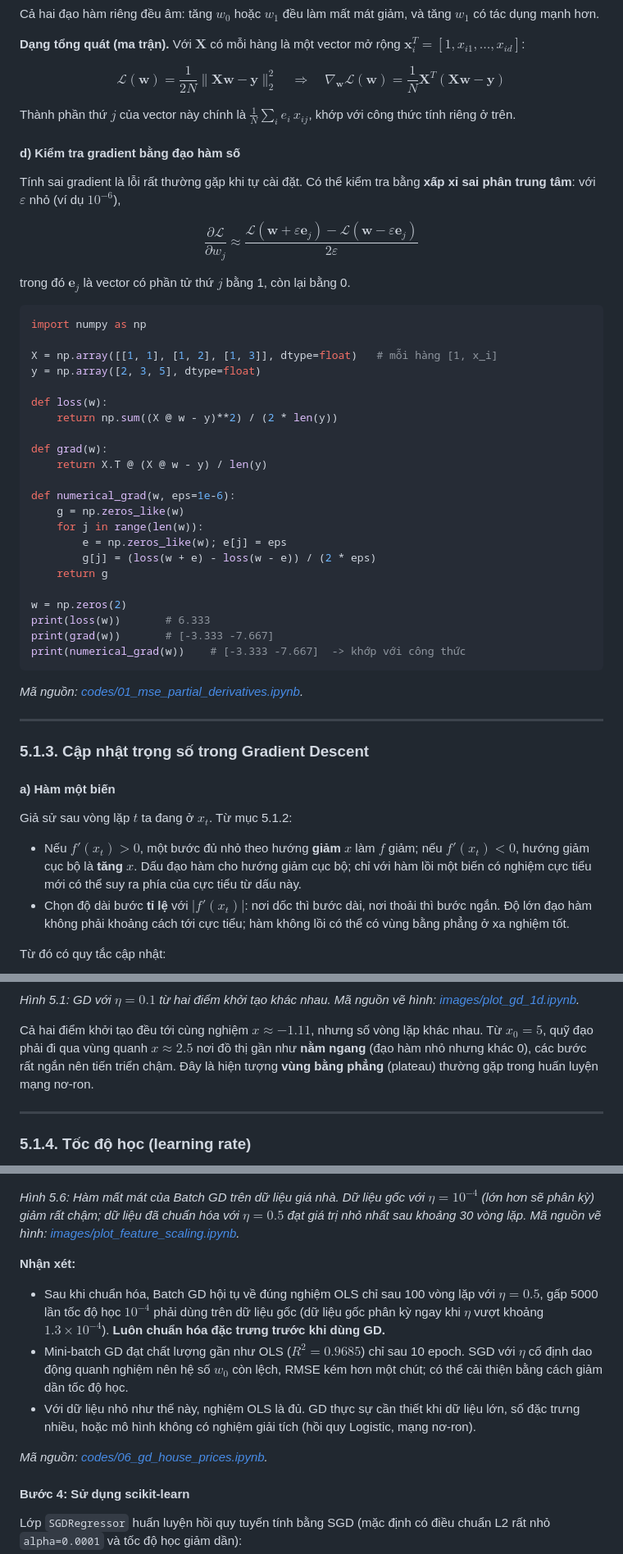
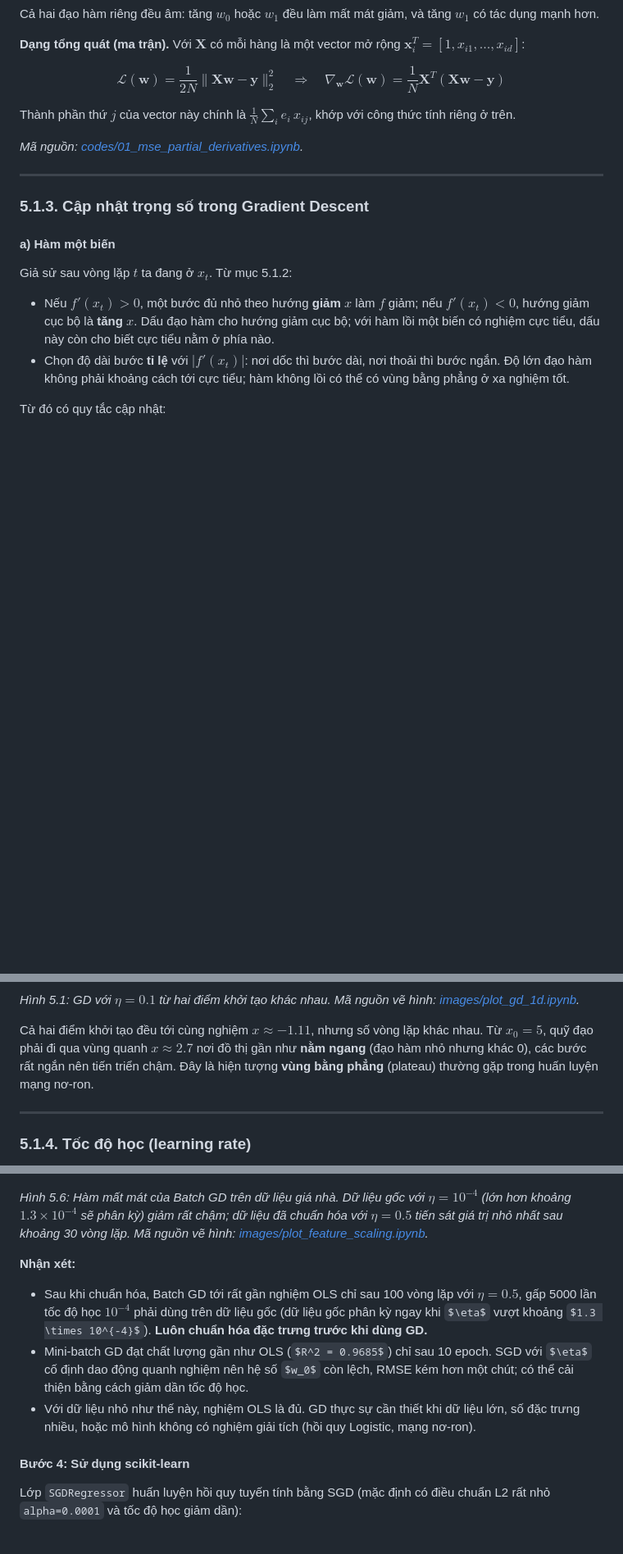
Before and after one commit to ntanh80/machine-learning, a Markdown page: lesson_05/2_gradient_descent.md, 3 parts joined by grey strips. Shown at 82% size. GitHub-like rendering; some formulas as TeX source; blank space fills up the shorter version.

````diff
--- a/lesson_05/2_gradient_descent.md
+++ b/lesson_05/2_gradient_descent.md
@@ -124,41 +124,6 @@ $$
 
 Thành phần thứ $j$ của vector này chính là $\frac{1}{N}\sum_i e_i\, x_{ij}$, khớp với công thức tính riêng ở trên.
 
-#### d) Kiểm tra gradient bằng đạo hàm số
-
-Tính sai gradient là lỗi rất thường gặp khi tự cài đặt. Có thể kiểm tra bằng **xấp xỉ sai phân trung tâm**: với $\varepsilon$ nhỏ (ví dụ $10^{-6}$),
-
-$$
-\frac{\partial \mathcal{L}}{\partial w_j} \approx \frac{\mathcal{L}(\mathbf{w} + \varepsilon\mathbf{e}_j) - \mathcal{L}(\mathbf{w} - \varepsilon\mathbf{e}_j)}{2\varepsilon}
-$$
-
-trong đó $\mathbf{e}_j$ là vector có phần tử thứ $j$ bằng 1, còn lại bằng 0.
-
-```python
-import numpy as np
-
-X = np.array([[1, 1], [1, 2], [1, 3]], dtype=float)   # mỗi hàng [1, x_i]
-y = np.array([2, 3, 5], dtype=float)
-
-def loss(w):
-    return np.sum((X @ w - y)**2) / (2 * len(y))
-
-def grad(w):
-    return X.T @ (X @ w - y) / len(y)
-
-def numerical_grad(w, eps=1e-6):
-    g = np.zeros_like(w)
-    for j in range(len(w)):
-        e = np.zeros_like(w); e[j] = eps
-        g[j] = (loss(w + e) - loss(w - e)) / (2 * eps)
-    return g
-
-w = np.zeros(2)
-print(loss(w))       # 6.333
-print(grad(w))       # [-3.333 -7.667]
-print(numerical_grad(w))    # [-3.333 -7.667]  -> khớp với công thức
-```
-
 *Mã nguồn: [codes/01_mse_partial_derivatives.ipynb](codes/01_mse_partial_derivatives.ipynb).*
 
 ---
@@ -168,7 +133,7 @@ print(numerical_grad(w))    # [-3.333 -7.667]  -> khớp với công thức
 #### a) Hàm một biến
 
 Giả sử sau vòng lặp $t$ ta đang ở $x_t$. Từ mục 5.1.2:
-- Nếu $f'(x_t) > 0$, một bước đủ nhỏ theo hướng **giảm** $x$ làm $f$ giảm; nếu $f'(x_t) < 0$, hướng giảm cục bộ là **tăng** $x$. Dấu đạo hàm cho hướng giảm cục bộ; chỉ với hàm lồi một biến có nghiệm cực tiểu mới có thể suy ra phía của cực tiểu từ dấu này.
+- Nếu $f'(x_t) > 0$, một bước đủ nhỏ theo hướng **giảm** $x$ làm $f$ giảm; nếu $f'(x_t) < 0$, hướng giảm cục bộ là **tăng** $x$. Dấu đạo hàm cho hướng giảm cục bộ; với hàm lồi một biến có nghiệm cực tiểu, dấu này còn cho biết cực tiểu nằm ở phía nào.
 - Chọn độ dài bước **tỉ lệ** với $|f'(x_t)|$: nơi dốc thì bước dài, nơi thoải thì bước ngắn. Độ lớn đạo hàm không phải khoảng cách tới cực tiểu; hàm không lồi có thể có vùng bằng phẳng ở xa nghiệm tốt.
 
 Từ đó có quy tắc cập nhật:
@@ -270,7 +238,7 @@ x0 =  5: x = -1.1105, f(x) = -3.2464, sau 30 vòng lặp
 
 *Hình 5.1: GD với $\eta = 0.1$ từ hai điểm khởi tạo khác nhau. Mã nguồn vẽ hình: [images/plot_gd_1d.ipynb](images/plot_gd_1d.ipynb).*
 
-Cả hai điểm khởi tạo đều tới cùng nghiệm $x \approx -1.11$, nhưng số vòng lặp khác nhau. Từ $x_0 = 5$, quỹ đạo phải đi qua vùng quanh $x \approx 2.5$ nơi đồ thị gần như **nằm ngang** (đạo hàm nhỏ nhưng khác 0), các bước rất ngắn nên tiến triển chậm. Đây là hiện tượng **vùng bằng phẳng** (plateau) thường gặp trong huấn luyện mạng nơ-ron.
+Cả hai điểm khởi tạo đều tới cùng nghiệm $x \approx -1.11$, nhưng số vòng lặp khác nhau. Từ $x_0 = 5$, quỹ đạo phải đi qua vùng quanh $x \approx 2.7$ nơi đồ thị gần như **nằm ngang** (đạo hàm nhỏ nhưng khác 0), các bước rất ngắn nên tiến triển chậm. Đây là hiện tượng **vùng bằng phẳng** (plateau) thường gặp trong huấn luyện mạng nơ-ron.
 
 ---
 
@@ -616,13 +594,11 @@ for name, batch_size, eta, n_epochs in [('Batch', len(y_train), 0.5, 100),
 ![Ảnh hưởng của chuẩn hóa đến GD](images/feature_scaling.png)
 
-*Hình 5.6: Hàm mất mát của Batch GD trên dữ liệu giá nhà. Dữ liệu gốc với $\eta = 10^{-4}$ (lớn hơn sẽ phân kỳ) giảm rất chậm; dữ liệu đã chuẩn hóa với $\eta = 0.5$ đạt giá trị nhỏ nhất sau khoảng 30 vòng lặp. Mã nguồn vẽ hình: [images/plot_feature_scaling.ipynb](images/plot_feature_scaling.ipynb).*
+*Hình 5.6: Hàm mất mát của Batch GD trên dữ liệu giá nhà. Dữ liệu gốc với $\eta = 10^{-4}$ (lớn hơn khoảng $1.3 \times 10^{-4}$ sẽ phân kỳ) giảm rất chậm; dữ liệu đã chuẩn hóa với $\eta = 0.5$ tiến sát giá trị nhỏ nhất sau khoảng 30 vòng lặp. Mã nguồn vẽ hình: [images/plot_feature_scaling.ipynb](images/plot_feature_scaling.ipynb).*
 
 **Nhận xét:**
-- Sau khi chuẩn hóa, Batch GD hội tụ về đúng nghiệm OLS chỉ sau 100 vòng lặp với $\eta = 0.5$, gấp 5000 lần tốc độ học $10^{-4}$ phải dùng trên dữ liệu gốc (dữ liệu gốc phân kỳ ngay khi $\eta$ vượt khoảng $1.3 \times 10^{-4}$). **Luôn chuẩn hóa đặc trưng trước khi dùng GD.**
+- Sau khi chuẩn hóa, Batch GD tới rất gần nghiệm OLS chỉ sau 100 vòng lặp với $\eta = 0.5$, gấp 5000 lần tốc độ học $10^{-4}$ phải dùng trên dữ liệu gốc (dữ liệu gốc phân kỳ ngay khi $\eta$ vượt khoảng $1.3 \times 10^{-4}$). **Luôn chuẩn hóa đặc trưng trước khi dùng GD.**
 - Mini-batch GD đạt chất lượng gần như OLS ($R^2 = 0.9685$) chỉ sau 10 epoch. SGD với $\eta$ cố định dao động quanh nghiệm nên hệ số $w_0$ còn lệch, RMSE kém hơn một chút; có thể cải thiện bằng cách giảm dần tốc độ học.
 - Với dữ liệu nhỏ như thế này, nghiệm OLS là đủ. GD thực sự cần thiết khi dữ liệu lớn, số đặc trưng nhiều, hoặc mô hình không có nghiệm giải tích (hồi quy Logistic, mạng nơ-ron).
-
-*Mã nguồn: [codes/06_gd_house_prices.ipynb](codes/06_gd_house_prices.ipynb).*
 
 #### Bước 4: Sử dụng scikit-learn
 
````
Also changed, not shown: other parts of lesson_05/2_gradient_descent.md (+34 -21 lines), lesson_09/2_neural_networks_ensemble_learning.md (+1 -1 lines), lesson_05/images/gd_1d.png, lesson_05/images/gd_variants.png, lesson_05/images/learning_rate.png, lesson_05/images/local_minima.png, 14 other files.
